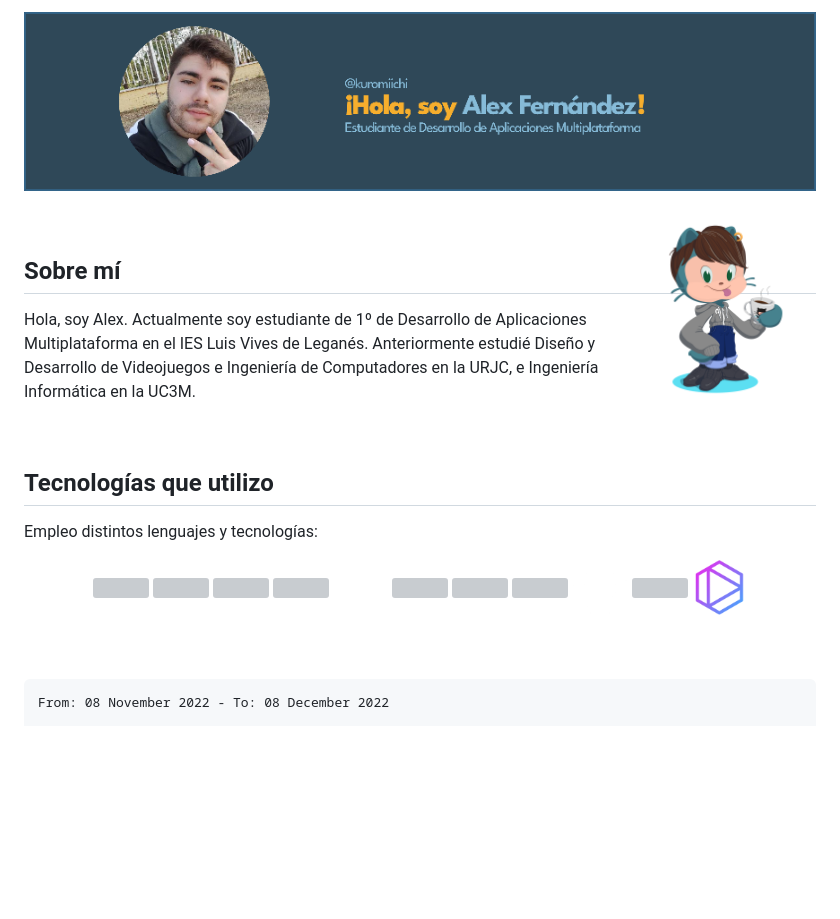
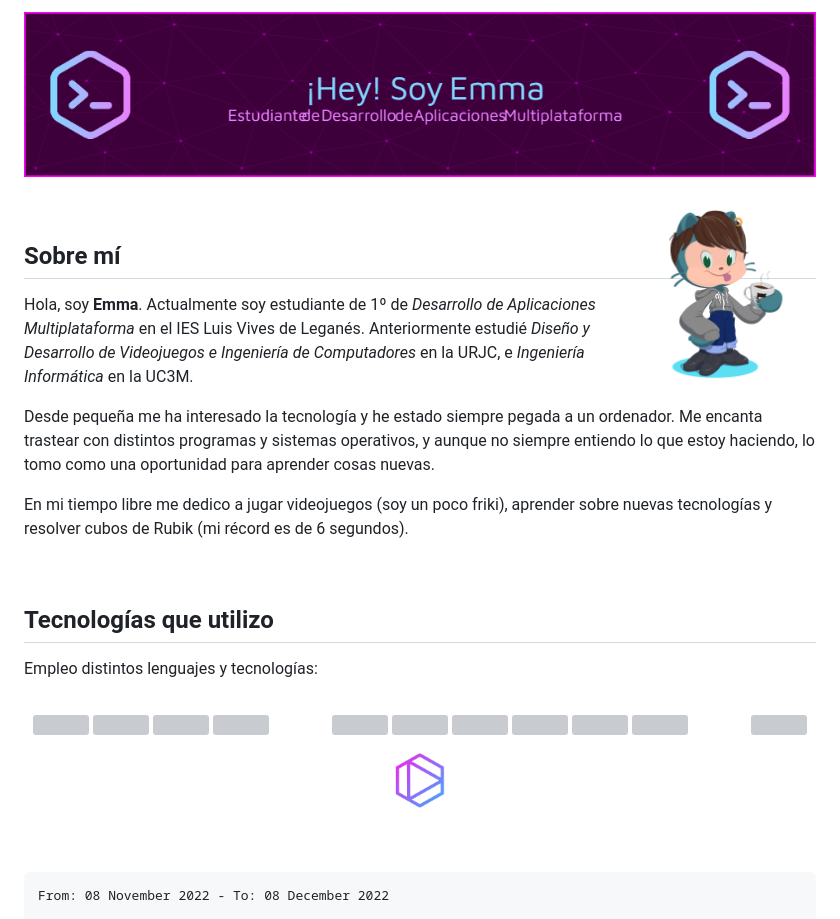
Before and after one commit to kuromiichi/kuromiichi, a Markdown page: README.md, the part around one of its changes. GitHub-like rendering; pictures changed too: banner-kuromiichi.png; blank space fills up the shorter version; grey boxes are pictures that could not be loaded.

```diff
--- a/README.md
+++ b/README.md
@@ -6,7 +6,11 @@
 
 ## Sobre mí
 
-Hola, soy Alex. Actualmente soy estudiante de 1º de Desarrollo de Aplicaciones Multiplataforma en el IES Luis Vives de Leganés. Anteriormente estudié Diseño y Desarrollo de Videojuegos e Ingeniería de Computadores en la URJC, e Ingeniería Informática en la UC3M.
+Hola, soy **Emma**. Actualmente soy estudiante de 1º de _Desarrollo de Aplicaciones Multiplataforma_ en el IES Luis Vives de Leganés. Anteriormente estudié _Diseño y Desarrollo de Videojuegos e Ingeniería de Computadores_ en la URJC, e _Ingeniería Informática_ en la UC3M.
+
+Desde pequeña me ha interesado la tecnología y he estado siempre pegada a un ordenador. Me encanta trastear con distintos programas y sistemas operativos, y aunque no siempre entiendo lo que estoy haciendo, lo tomo como una oportunidad para aprender cosas nuevas.
+
+En mi tiempo libre me dedico a jugar videojuegos (soy un poco friki), aprender sobre nuevas tecnologías y resolver cubos de Rubik (mi récord es de 6 segundos).
 
 <br>
 
```
Also changed, not shown: other parts of README.md (+3 -0 lines), 3 other files.
